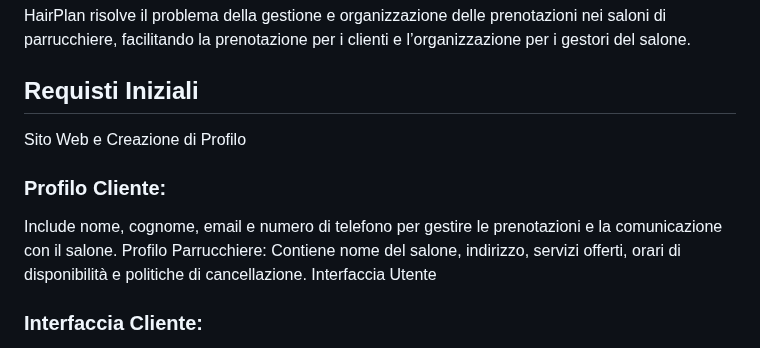
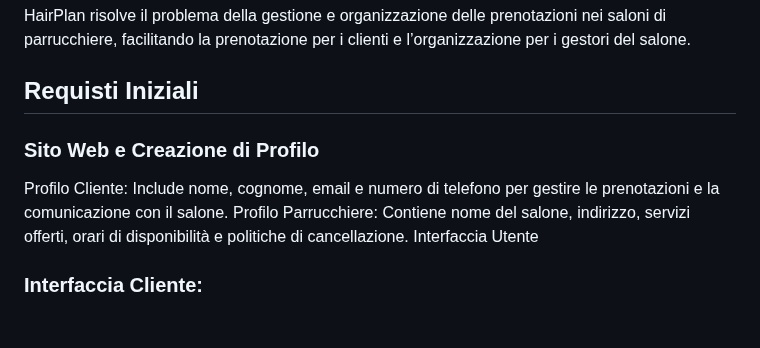
Before and after one commit to StefaTerce/HairPlan, a Markdown page: README.md, the part around the change. GitHub-like rendering; blank space fills up the shorter version.

```diff
--- a/README.md
+++ b/README.md
@@ -35,11 +35,10 @@ HairPlan risolve il problema della gestione e organizzazione delle prenotazioni
 
 ## Requisti Iniziali
 
-Sito Web e Creazione di Profilo
 
-### Profilo Cliente:
+### Sito Web e Creazione di Profilo
 
-Include nome, cognome, email e numero di telefono per gestire le prenotazioni e la comunicazione con il salone.
+Profilo Cliente: Include nome, cognome, email e numero di telefono per gestire le prenotazioni e la comunicazione con il salone.
 Profilo Parrucchiere: Contiene nome del salone, indirizzo, servizi offerti, orari di disponibilità e politiche di cancellazione.
 Interfaccia Utente
 
```
